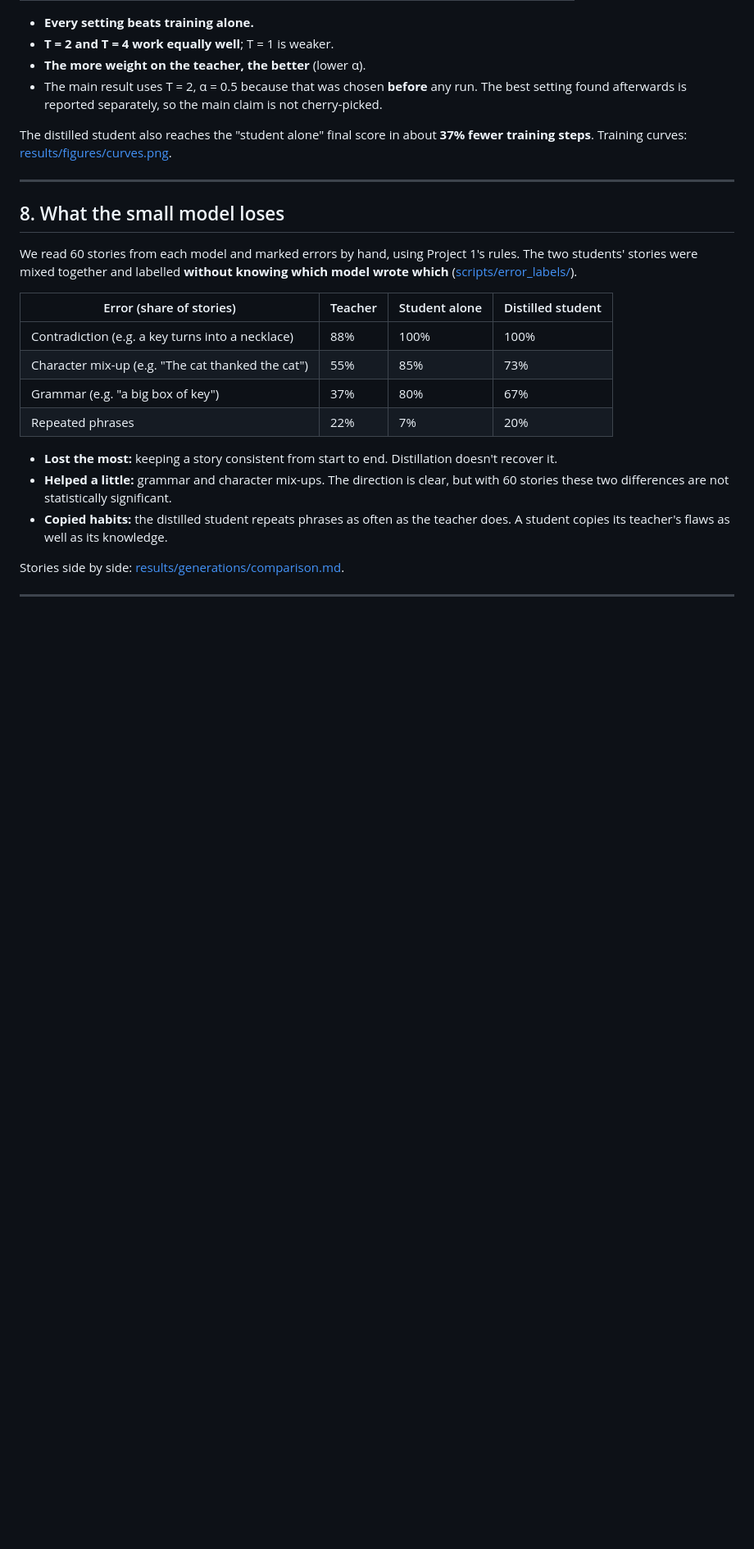
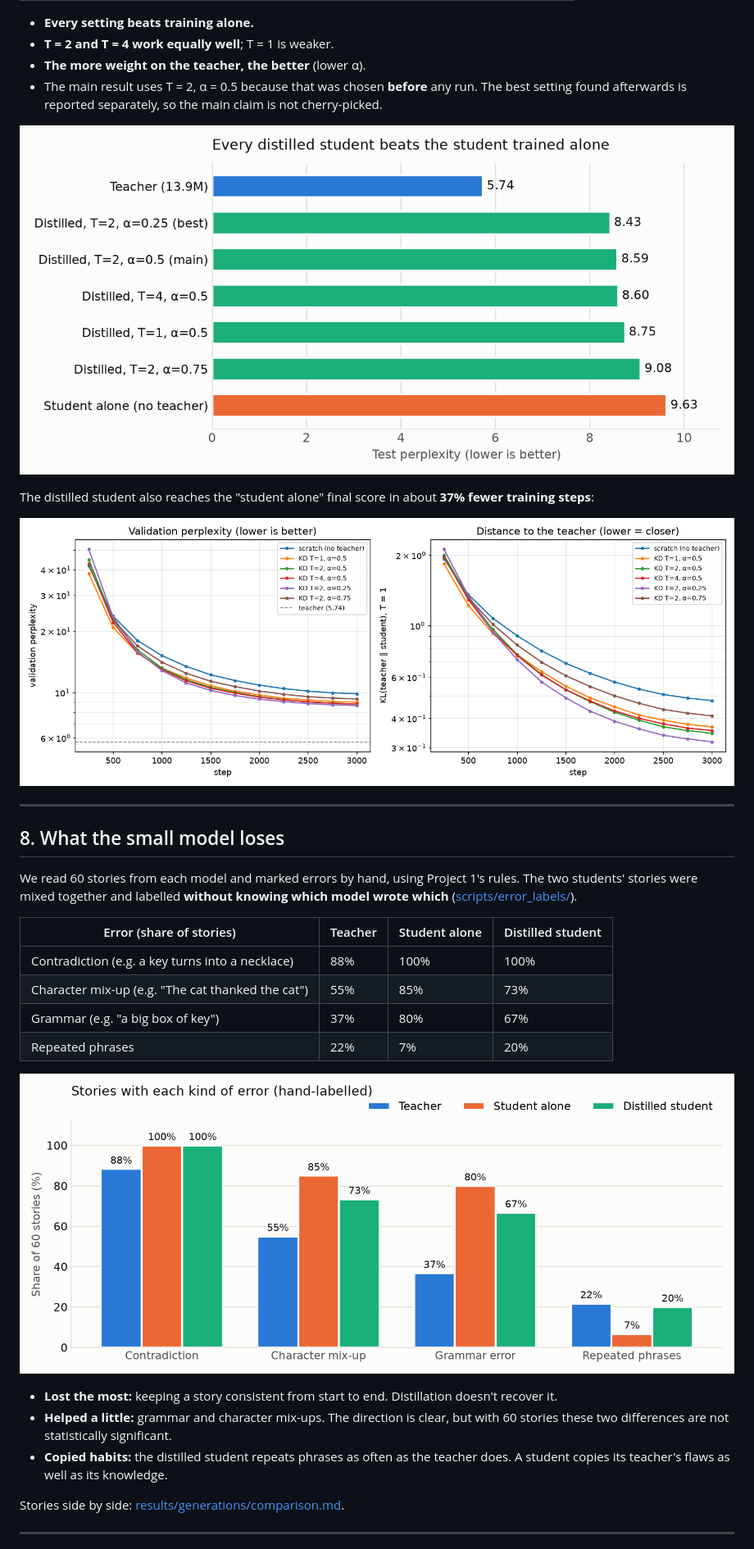
Before and after one commit to istiaque010/Knowledge-Distillation, a Markdown page: README.md, the part around one of its changes. Shown at 82% size. Drawn GitHub-style; pictures changed too: results/figures/errors.png (added), results/figures/test_perplexity.png (added); blank space fills up the shorter version.

Commit message:
Add result figures to the README
Size/speed/quality comparison, test perplexity of every run, error rates and
training curves, drawn from the saved results by scripts/make_readme_figures.py.

```diff
--- a/README.md
+++ b/README.md
@@ -276,8 +279,11 @@ Each row is the same student with one setting changed, trained for the same 3,00
 - The main result uses T = 2, α = 0.5 because that was chosen **before** any run. The best setting found afterwards is
   reported separately, so the main claim is not cherry-picked.
 
-The distilled student also reaches the "student alone" final score in about **37% fewer training steps**. Training
-curves: [results/figures/curves.png](results/figures/curves.png).
+![Test perplexity of every model](results/figures/test_perplexity.png)
+
+The distilled student also reaches the "student alone" final score in about **37% fewer training steps**:
+
+![Validation perplexity and distance to the teacher during training, for every run](results/figures/curves.png)
 
 ---
 
@@ -293,6 +299,8 @@ mixed together and labelled **without knowing which model wrote which**
 | Character mix-up (e.g. "The cat thanked the cat") | 55% | 85% | 73% |
 | Grammar (e.g. "a big box of key") | 37% | 80% | 67% |
 | Repeated phrases | 22% | 7% | 20% |
+
+![Share of stories with each kind of error](results/figures/errors.png)
 
 - **Lost the most:** keeping a story consistent from start to end. Distillation doesn't recover it.
 - **Helped a little:** grammar and character mix-ups. The direction is clear, but with 60 stories these two differences
```
Also changed, not shown: other parts of README.md (+3 -0 lines), results/figures/tradeoff.png (added), 1 other file.
